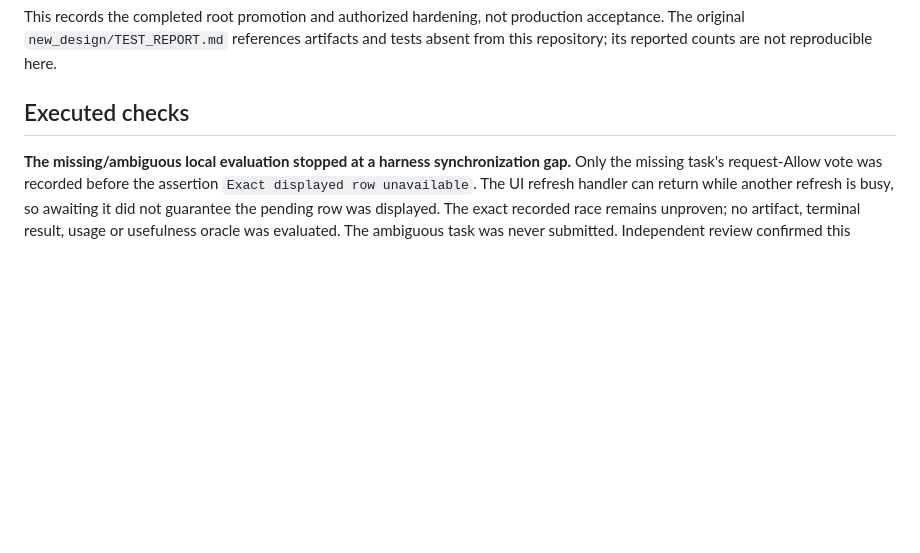
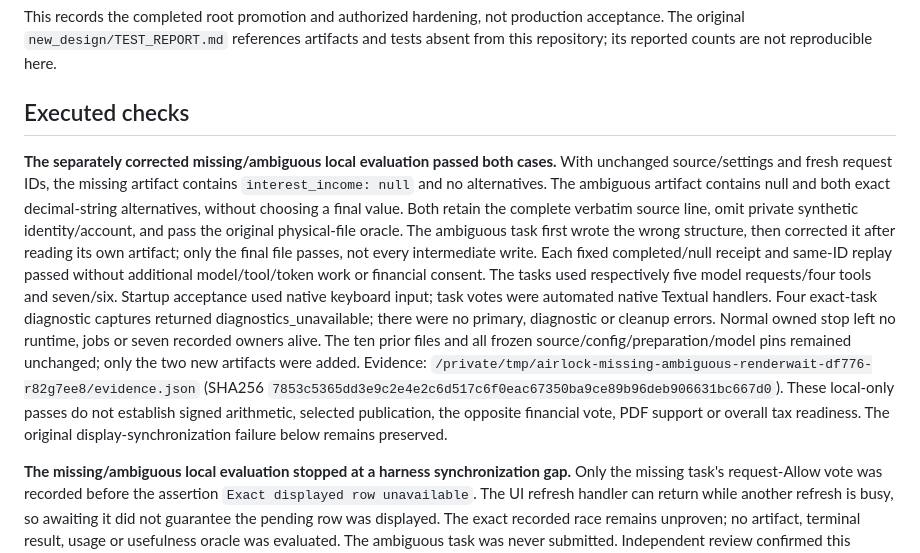
Before and after one commit to jewunetie/airlock, a Markdown page: VALIDATION.md, the part around the change. Drawn GitHub-style; blank space fills up the shorter version.

Commit message:
Record verified missing and ambiguous local financial results

```diff
--- a/VALIDATION.md
+++ b/VALIDATION.md
@@ -3,6 +3,29 @@
 This records the completed root promotion and authorized hardening, not production acceptance. The original `new_design/TEST_REPORT.md` references artifacts and tests absent from this repository; its reported counts are not reproducible here.
 
 ## Executed checks
+
+**The separately corrected missing/ambiguous local evaluation passed both cases.**
+With unchanged source/settings and fresh request IDs, the missing artifact contains
+`interest_income: null` and no alternatives. The ambiguous artifact contains null
+and both exact decimal-string alternatives, without choosing a final value. Both
+retain the complete verbatim source line, omit private synthetic identity/account,
+and pass the original physical-file oracle. The ambiguous task first wrote the
+wrong structure, then corrected it after reading
+its own artifact; only the final file passes, not every intermediate write.
+Each fixed completed/null receipt and same-ID replay passed without additional
+model/tool/token work or financial consent.
+The tasks used respectively five model requests/four tools and seven/six. Startup
+acceptance used native keyboard input; task votes were automated native Textual
+handlers. Four exact-task diagnostic captures returned diagnostics_unavailable;
+there were no primary, diagnostic or cleanup errors. Normal owned stop left no
+runtime, jobs or seven recorded owners alive. The ten prior files and all frozen
+source/config/preparation/model pins remained unchanged; only the two new artifacts
+were added. Evidence:
+`/private/tmp/airlock-missing-ambiguous-renderwait-df776-r82g7ee8/evidence.json`
+(SHA256 `7853c5365dd3e9c2e4e2c6d517c6f0eac67350ba9ce89b96deb906631bc667d0`).
+These local-only passes do not establish signed arithmetic, selected publication,
+the opposite financial vote, PDF support or overall tax readiness. The original
+display-synchronization failure below remains preserved.
 
 **The missing/ambiguous local evaluation stopped at a harness synchronization gap.**
 Only the missing task's request-Allow vote was recorded before the assertion
```
